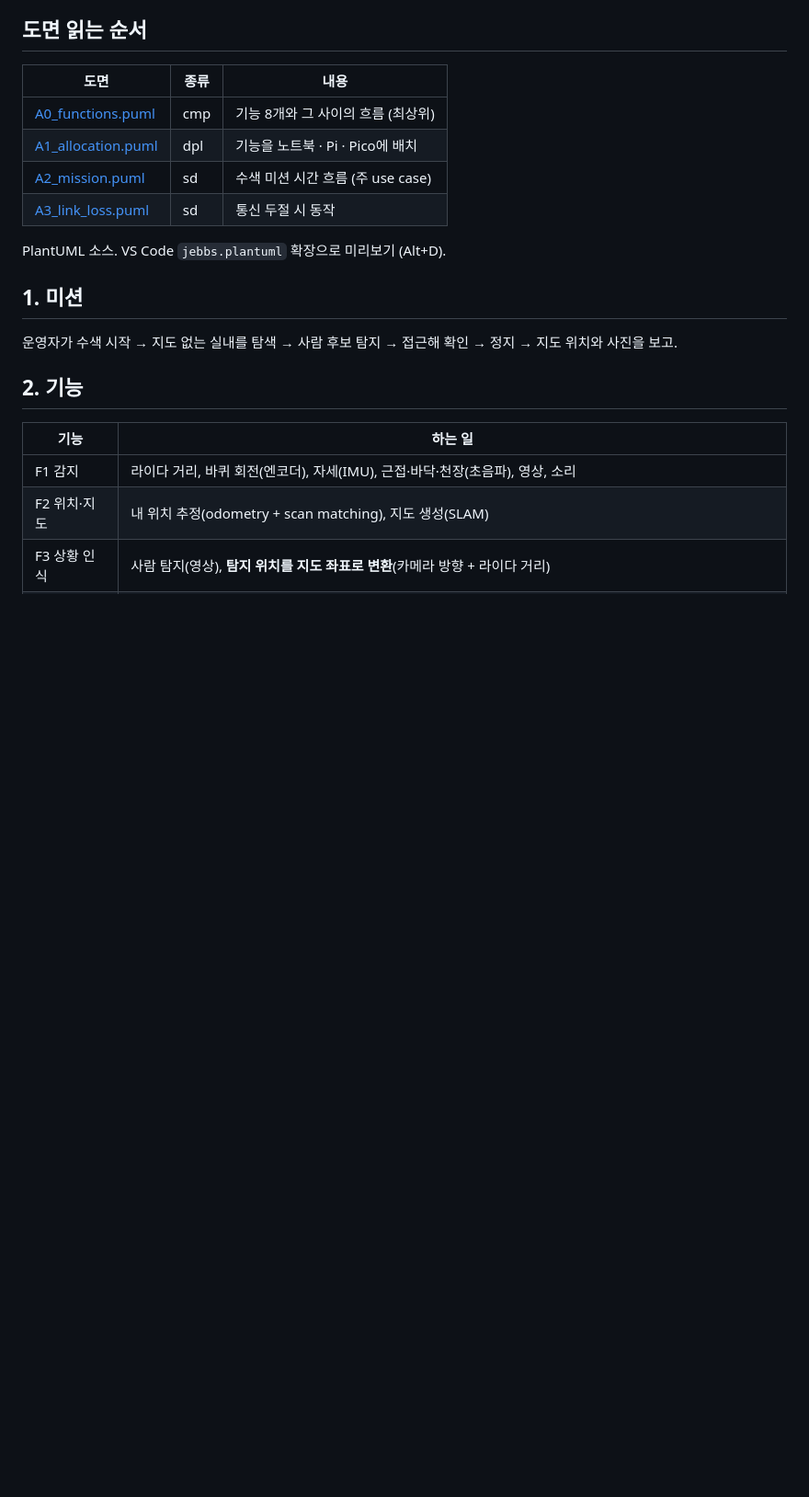
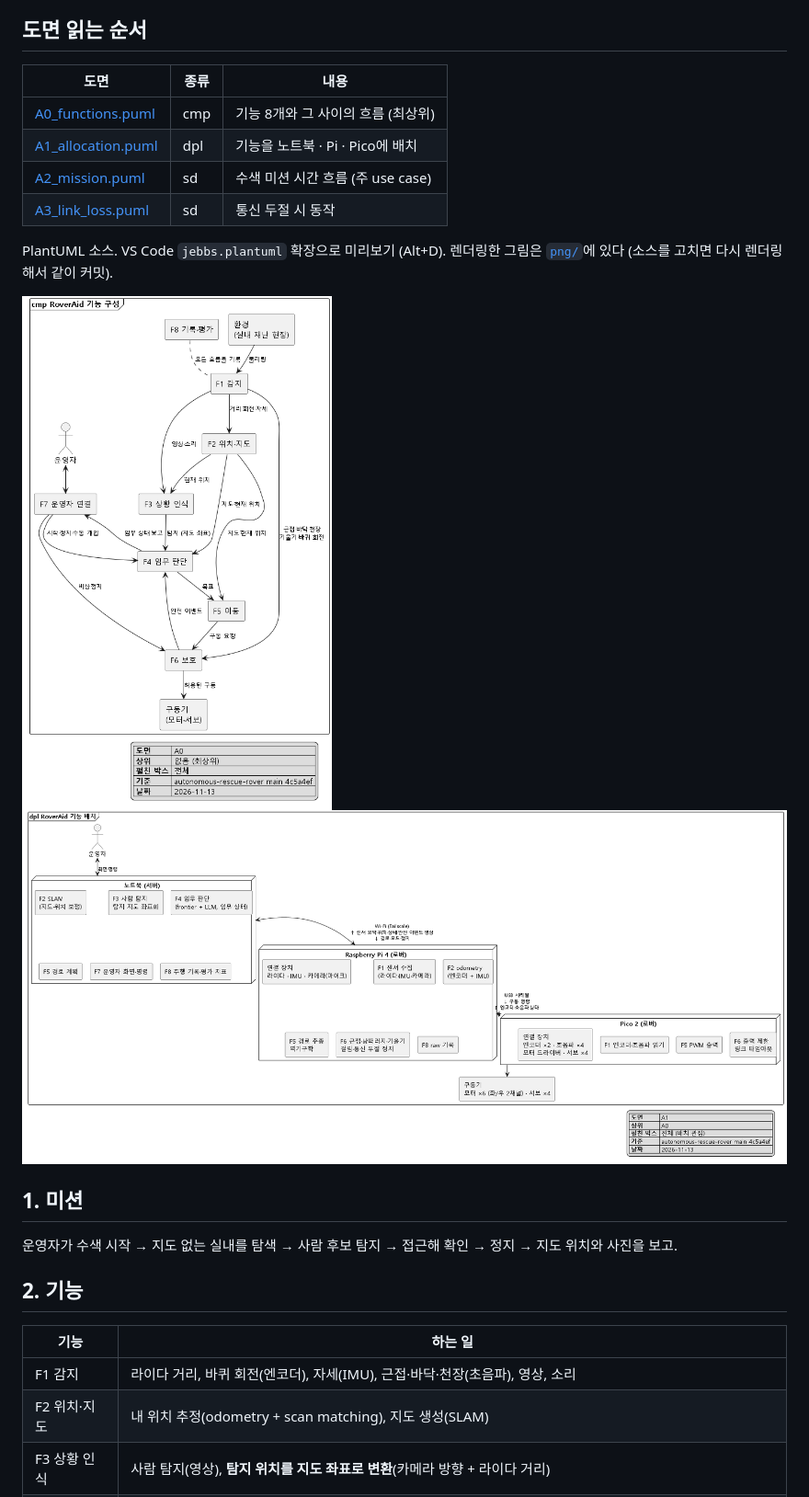
Before and after one commit to Ruysong/autonomous-rescue-rover, a Markdown page: docs/architecture/README.md, the part around the change. Shown at 92% size. Drawn GitHub-style; pictures changed too: docs/architecture/png/A0_functions.png (added), docs/architecture/png/A1_allocation.png (added); blank space fills up the shorter version.

Commit message:
docs: fix A1 layout, add rendered PNGs
Co-Authored-By: Claude Opus 5.5 <noreply@anthropic.com>

```diff
--- a/docs/architecture/README.md
+++ b/docs/architecture/README.md
@@ -13,7 +13,10 @@
 | [A2_mission.puml](A2_mission.puml) | sd | 수색 미션 시간 흐름 (주 use case) |
 | [A3_link_loss.puml](A3_link_loss.puml) | sd | 통신 두절 시 동작 |
 
-PlantUML 소스. VS Code `jebbs.plantuml` 확장으로 미리보기 (Alt+D).
+PlantUML 소스. VS Code `jebbs.plantuml` 확장으로 미리보기 (Alt+D). 렌더링한 그림은 [`png/`](png/)에 있다 (소스를 고치면 다시 렌더링해서 같이 커밋).
+
+![A0](png/A0_functions.png)
+![A1](png/A1_allocation.png)
 
 ## 1. 미션
 
```
Also changed, not shown: docs/architecture/png/A2_mission.png (added), docs/architecture/png/A3_link_loss.png (added), 1 other file.
